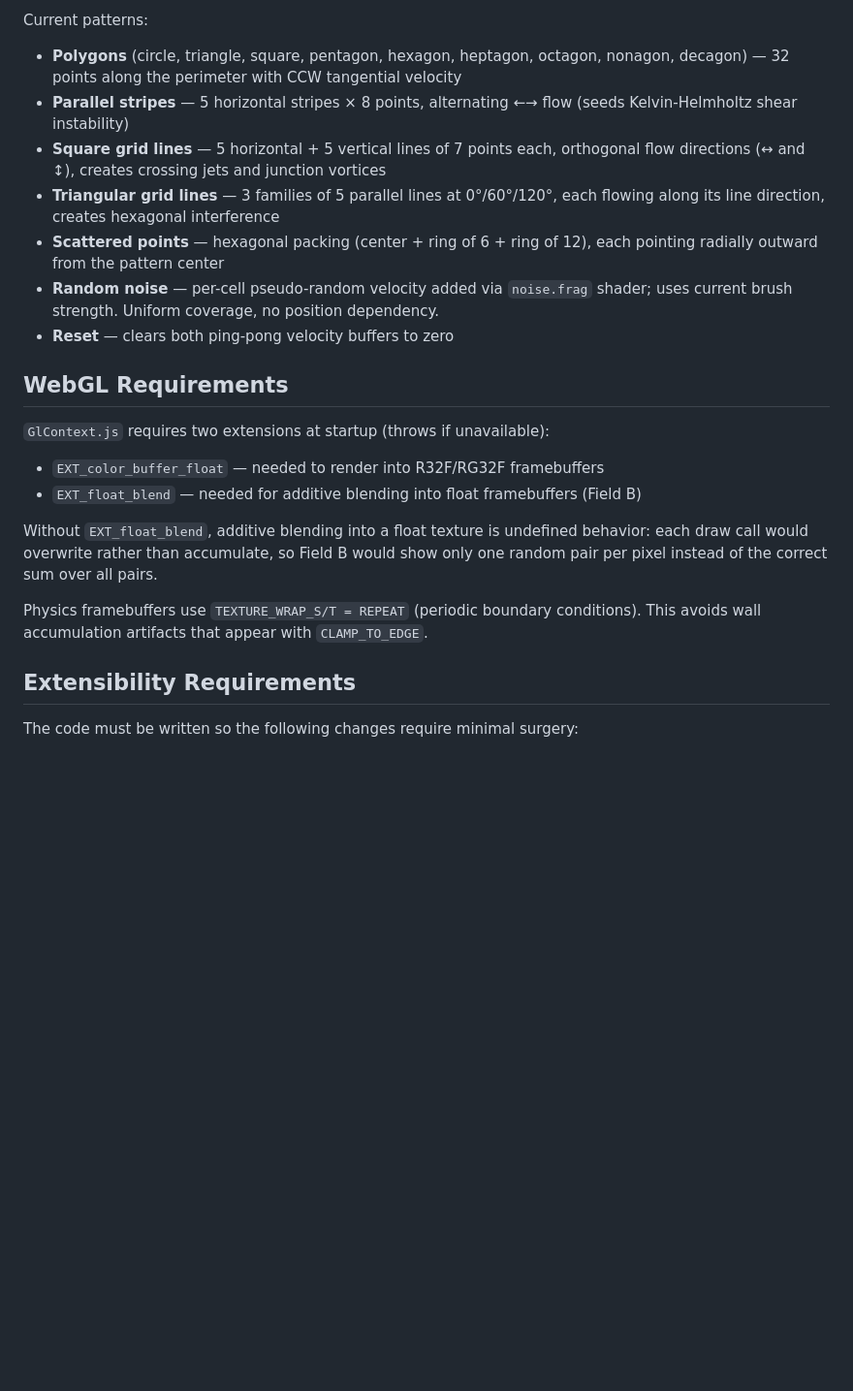
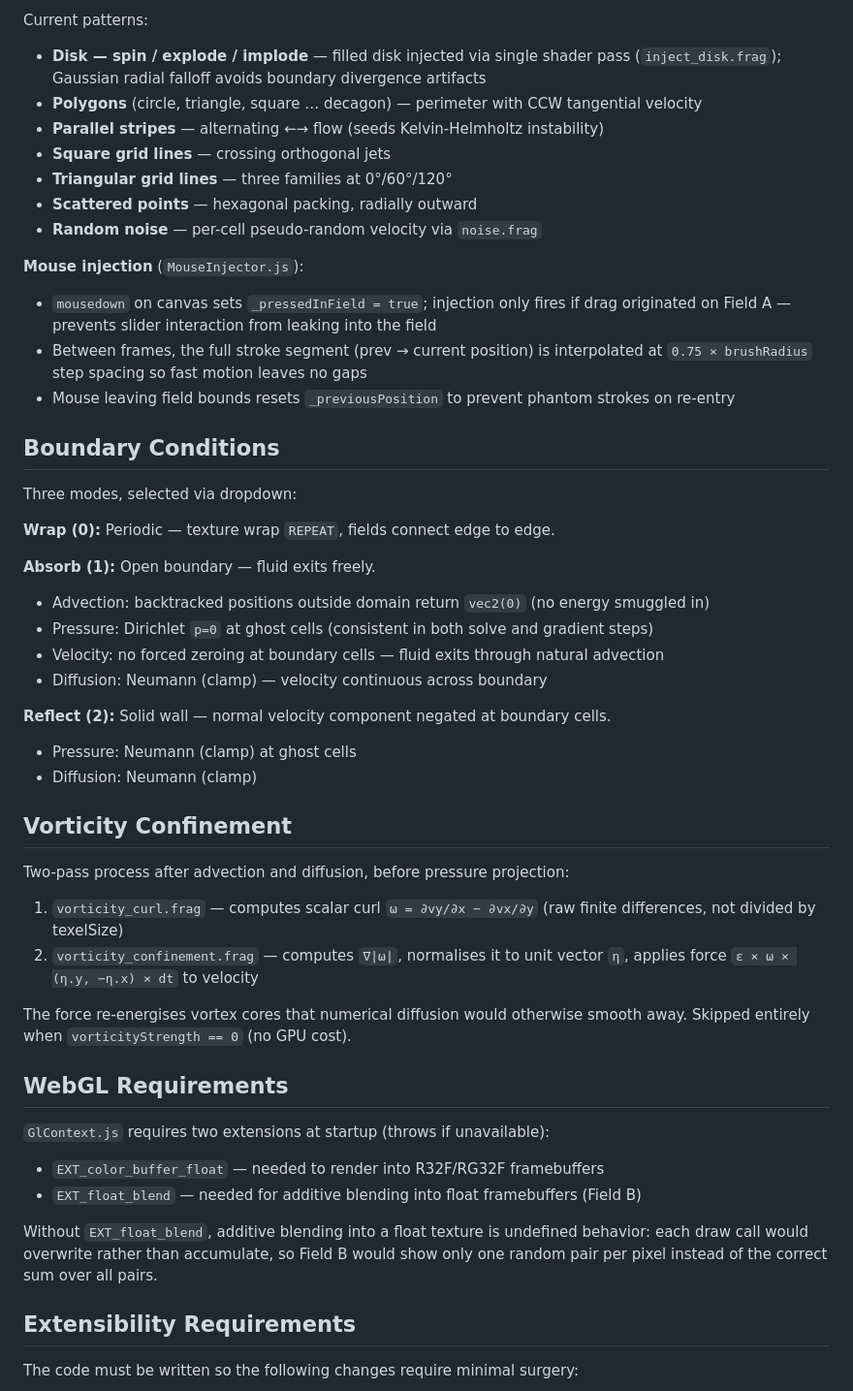
Before and after one commit to Eugene-Y/vortex_field, a Markdown page: CLAUDE.md, the part around one of its changes. Shown at 97% size. GitHub-like rendering; blank space fills up the shorter version.

```diff
--- a/CLAUDE.md
+++ b/CLAUDE.md
@@ -197,18 +218,47 @@ radius and strength from the sliders. Adds to existing velocity, never resets it
 
 Current patterns:
-- **Polygons** (circle, triangle, square, pentagon, hexagon, heptagon, octagon, nonagon,
-  decagon) — 32 points along the perimeter with CCW tangential velocity
-- **Parallel stripes** — 5 horizontal stripes × 8 points, alternating ←→ flow
-  (seeds Kelvin-Helmholtz shear instability)
-- **Square grid lines** — 5 horizontal + 5 vertical lines of 7 points each, orthogonal
-  flow directions (↔ and ↕), creates crossing jets and junction vortices
-- **Triangular grid lines** — 3 families of 5 parallel lines at 0°/60°/120°, each flowing
-  along its line direction, creates hexagonal interference
-- **Scattered points** — hexagonal packing (center + ring of 6 + ring of 12), each pointing
-  radially outward from the pattern center
-- **Random noise** — per-cell pseudo-random velocity added via `noise.frag` shader; uses
-  current brush strength. Uniform coverage, no position dependency.
-- **Reset** — clears both ping-pong velocity buffers to zero
+- **Disk — spin / explode / implode** — filled disk injected via single shader pass
+  (`inject_disk.frag`); Gaussian radial falloff avoids boundary divergence artifacts
+- **Polygons** (circle, triangle, square … decagon) — perimeter with CCW tangential velocity
+- **Parallel stripes** — alternating ←→ flow (seeds Kelvin-Helmholtz instability)
+- **Square grid lines** — crossing orthogonal jets
+- **Triangular grid lines** — three families at 0°/60°/120°
+- **Scattered points** — hexagonal packing, radially outward
+- **Random noise** — per-cell pseudo-random velocity via `noise.frag`
+
+**Mouse injection** (`MouseInjector.js`):
+- `mousedown` on canvas sets `_pressedInField = true`; injection only fires if drag
+  originated on Field A — prevents slider interaction from leaking into the field
+- Between frames, the full stroke segment (prev → current position) is interpolated
+  at `0.75 × brushRadius` step spacing so fast motion leaves no gaps
+- Mouse leaving field bounds resets `_previousPosition` to prevent phantom strokes on re-entry
+
+## Boundary Conditions
+
+Three modes, selected via dropdown:
+
+**Wrap (0):** Periodic — texture wrap `REPEAT`, fields connect edge to edge.
+
+**Absorb (1):** Open boundary — fluid exits freely.
+- Advection: backtracked positions outside domain return `vec2(0)` (no energy smuggled in)
+- Pressure: Dirichlet `p=0` at ghost cells (consistent in both solve and gradient steps)
+- Velocity: no forced zeroing at boundary cells — fluid exits through natural advection
+- Diffusion: Neumann (clamp) — velocity continuous across boundary
+
+**Reflect (2):** Solid wall — normal velocity component negated at boundary cells.
+- Pressure: Neumann (clamp) at ghost cells
+- Diffusion: Neumann (clamp)
+
+## Vorticity Confinement
+
+Two-pass process after advection and diffusion, before pressure projection:
+1. `vorticity_curl.frag` — computes scalar curl `ω = ∂vy/∂x − ∂vx/∂y` (raw finite
+   differences, not divided by texelSize)
+2. `vorticity_confinement.frag` — computes `∇|ω|`, normalises it to unit vector `η`,
+   applies force `ε × ω × (η.y, −η.x) × dt` to velocity
+
+The force re-energises vortex cores that numerical diffusion would otherwise smooth away.
+Skipped entirely when `vorticityStrength == 0` (no GPU cost).
 
 ## WebGL Requirements
 
@@ -219,9 +269,6 @@ Current patterns:
 Without `EXT_float_blend`, additive blending into a float texture is undefined behavior:
 each draw call would overwrite rather than accumulate, so Field B would show only one
 random pair per pixel instead of the correct sum over all pairs.
-
-Physics framebuffers use `TEXTURE_WRAP_S/T = REPEAT` (periodic boundary conditions).
-This avoids wall accumulation artifacts that appear with `CLAMP_TO_EDGE`.
 
 ## Extensibility Requirements
 
```
Also changed, not shown: other parts of CLAUDE.md (+76 -53 lines).
